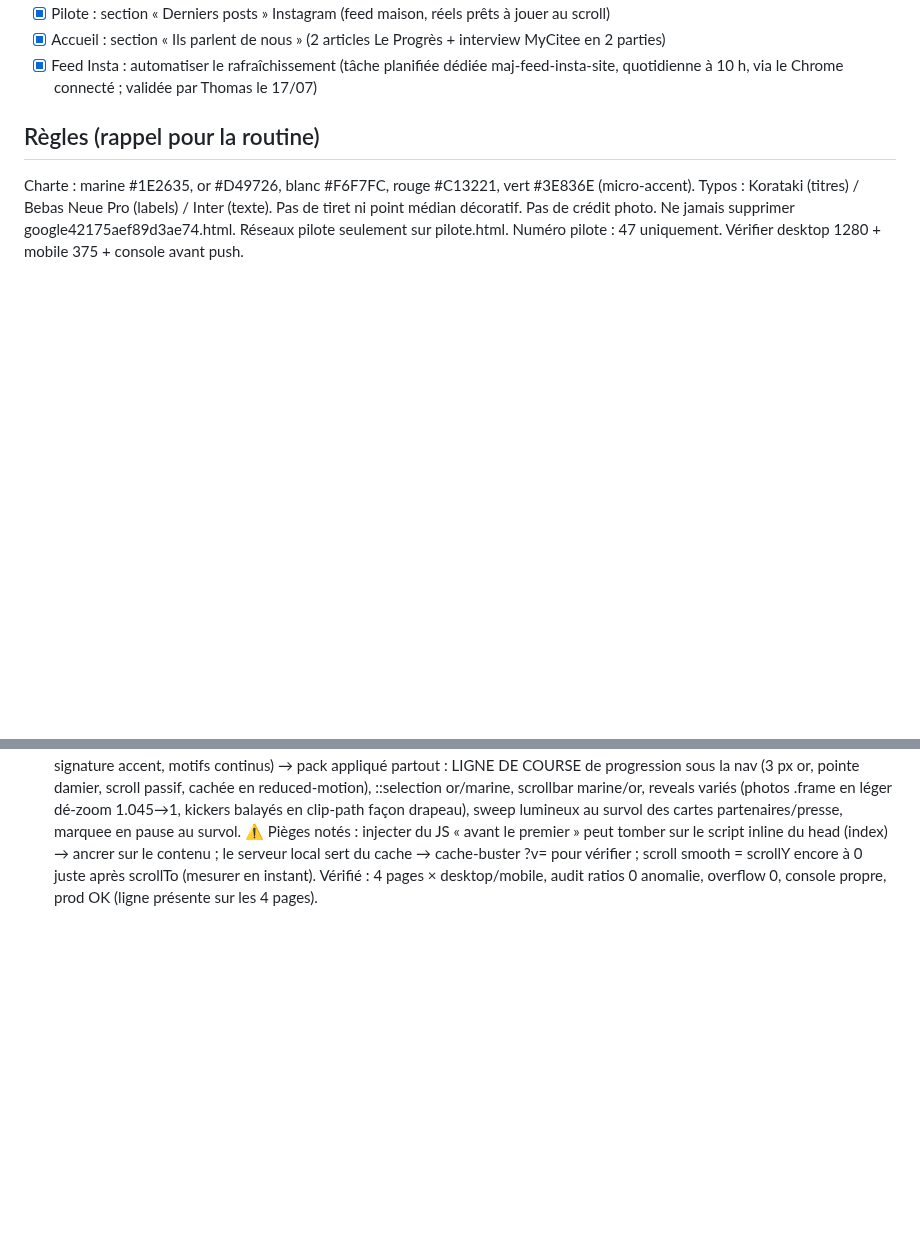
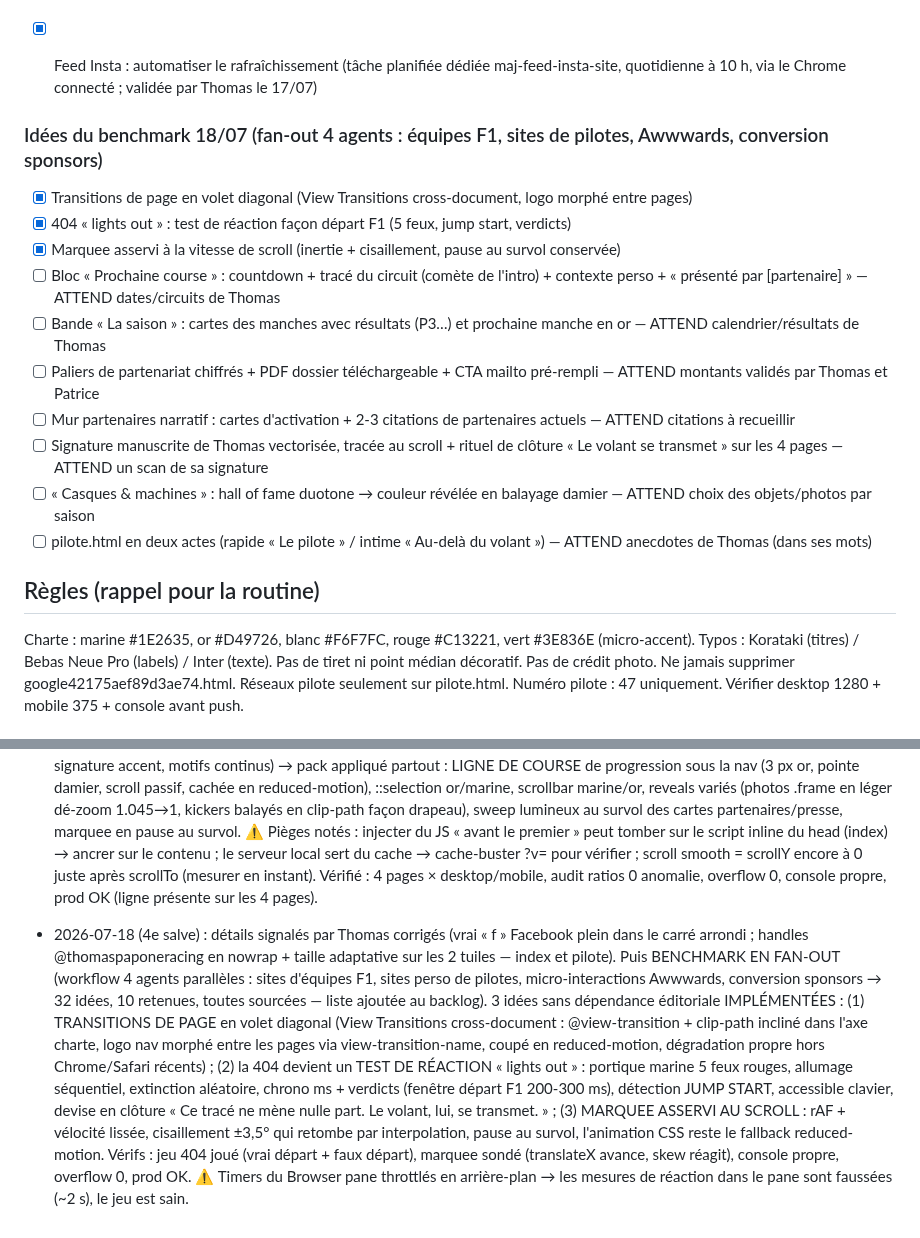
Before and after one commit to TPRacing/tpracing.github.io, a Markdown page: AMELIORATIONS.md, 2 parts joined by grey strips. Rendered like a GitHub page; blank space fills up the shorter version.

Commit message:
Journal : 4e salve (benchmark fan-out, VT, 404 lights out, marquee scroll)

```diff
--- a/AMELIORATIONS.md
+++ b/AMELIORATIONS.md
@@ -33,6 +33,19 @@ charte stricte, jamais de tiret décoratif, site léger. Cocher + consigner au J
 - [x] Accueil : section « Ils parlent de nous » (2 articles Le Progrès + interview MyCitee en 2 parties)
 - [x] Feed Insta : automatiser le rafraîchissement (tâche planifiée dédiée maj-feed-insta-site,
       quotidienne à 10 h, via le Chrome connecté ; validée par Thomas le 17/07)
+
+
+### Idées du benchmark 18/07 (fan-out 4 agents : équipes F1, sites de pilotes, Awwwards, conversion sponsors)
+- [x] Transitions de page en volet diagonal (View Transitions cross-document, logo morphé entre pages)
+- [x] 404 « lights out » : test de réaction façon départ F1 (5 feux, jump start, verdicts)
+- [x] Marquee asservi à la vitesse de scroll (inertie + cisaillement, pause au survol conservée)
+- [ ] Bloc « Prochaine course » : countdown + tracé du circuit (comète de l'intro) + contexte perso + « présenté par [partenaire] » — ATTEND dates/circuits de Thomas
+- [ ] Bande « La saison » : cartes des manches avec résultats (P3…) et prochaine manche en or — ATTEND calendrier/résultats de Thomas
+- [ ] Paliers de partenariat chiffrés + PDF dossier téléchargeable + CTA mailto pré-rempli — ATTEND montants validés par Thomas et Patrice
+- [ ] Mur partenaires narratif : cartes d'activation + 2-3 citations de partenaires actuels — ATTEND citations à recueillir
+- [ ] Signature manuscrite de Thomas vectorisée, tracée au scroll + rituel de clôture « Le volant se transmet » sur les 4 pages — ATTEND un scan de sa signature
+- [ ] « Casques & machines » : hall of fame duotone → couleur révélée en balayage damier — ATTEND choix des objets/photos par saison
+- [ ] pilote.html en deux actes (rapide « Le pilote » / intime « Au-delà du volant ») — ATTEND anecdotes de Thomas (dans ses mots)
 
 ## Règles (rappel pour la routine)
 
@@ -365,3 +378,18 @@ Numéro pilote : 47 uniquement. Vérifier desktop 1280 + mobile 375 + console av
   sur le contenu ; le serveur local sert du cache → cache-buster ?v= pour vérifier ; scroll smooth =
   scrollY encore à 0 juste après scrollTo (mesurer en instant). Vérifié : 4 pages × desktop/mobile,
   audit ratios 0 anomalie, overflow 0, console propre, prod OK (ligne présente sur les 4 pages).
+- 2026-07-18 (4e salve) : détails signalés par Thomas corrigés (vrai « f » Facebook plein dans le carré
+  arrondi ; handles @thomaspaponeracing en nowrap + taille adaptative sur les 2 tuiles — index et
+  pilote). Puis BENCHMARK EN FAN-OUT (workflow 4 agents parallèles : sites d'équipes F1, sites perso de
+  pilotes, micro-interactions Awwwards, conversion sponsors → 32 idées, 10 retenues, toutes sourcées —
+  liste ajoutée au backlog). 3 idées sans dépendance éditoriale IMPLÉMENTÉES : (1) TRANSITIONS DE PAGE
+  en volet diagonal (View Transitions cross-document : @view-transition + clip-path incliné dans l'axe
+  charte, logo nav morphé entre les pages via view-transition-name, coupé en reduced-motion, dégradation
+  propre hors Chrome/Safari récents) ; (2) la 404 devient un TEST DE RÉACTION « lights out » : portique
+  marine 5 feux rouges, allumage séquentiel, extinction aléatoire, chrono ms + verdicts (fenêtre départ
+  F1 200-300 ms), détection JUMP START, accessible clavier, devise en clôture « Ce tracé ne mène nulle
+  part. Le volant, lui, se transmet. » ; (3) MARQUEE ASSERVI AU SCROLL : rAF + vélocité lissée,
+  cisaillement ±3,5° qui retombe par interpolation, pause au survol, l'animation CSS reste le fallback
+  reduced-motion. Vérifs : jeu 404 joué (vrai départ + faux départ), marquee sondé (translateX avance,
+  skew réagit), console propre, overflow 0, prod OK. ⚠️ Timers du Browser pane throttlés en arrière-plan
+  → les mesures de réaction dans le pane sont faussées (~2 s), le jeu est sain.
```
